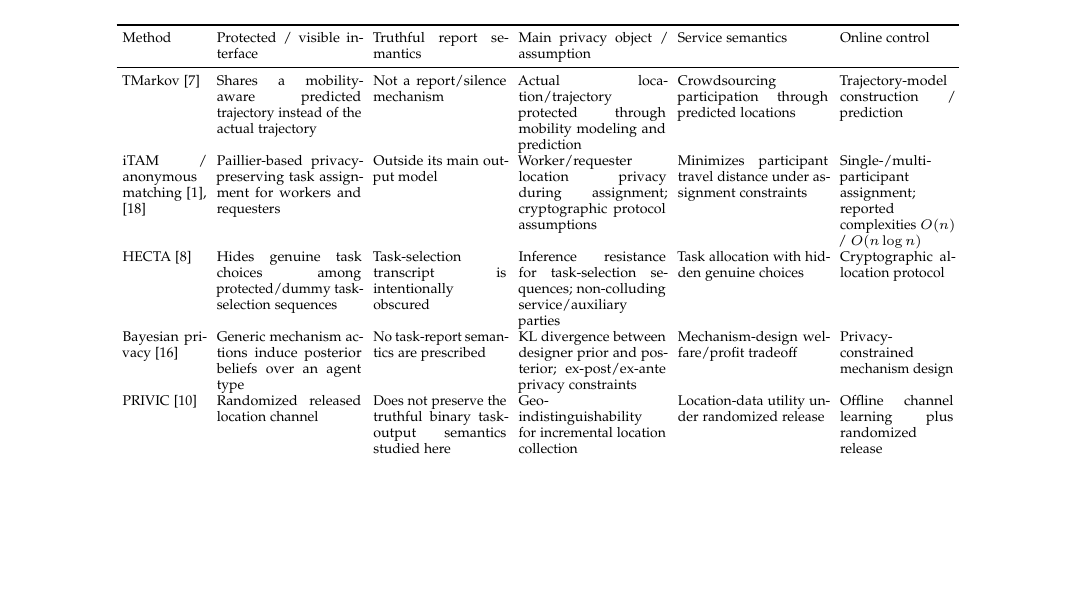
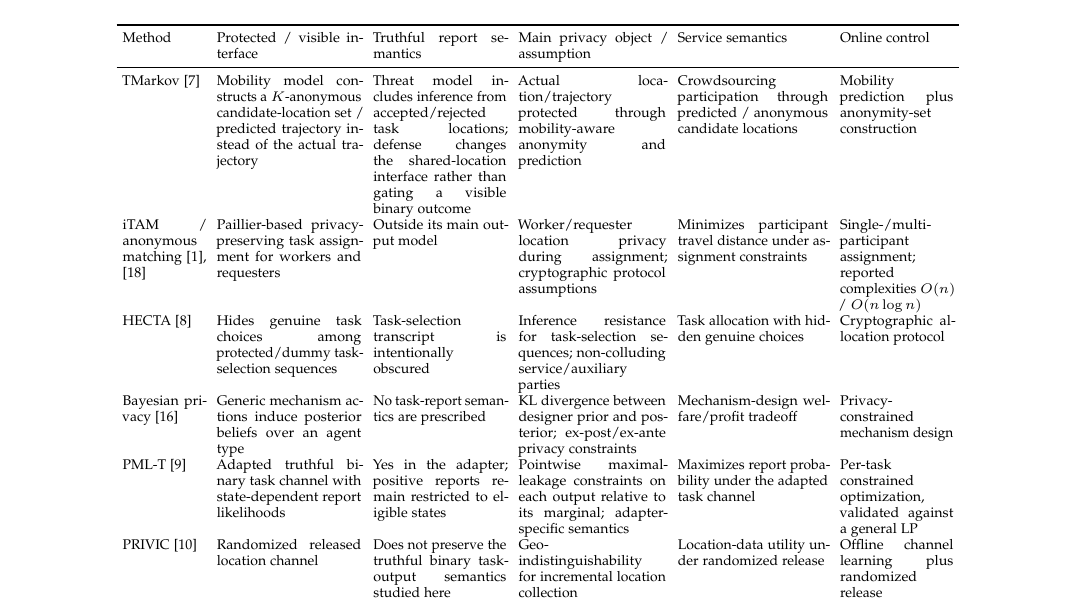
Before and after one commit to js110/Bpaper, a LaTeX paper (paper/main.tex, which reads paper/mechanism_comparison_table.tex): part of page 3 of 11, cut so that both start at the same text, the shorter picture padded with empty space. Compiled offline with pdfLaTeX.

Commit message:
Add PML-T and refine TMarkov mechanism comparison

```diff
--- a/paper/mechanism_comparison_table.tex
+++ b/paper/mechanism_comparison_table.tex
@@ -3,11 +3,11 @@
 Method & Protected / visible interface & Truthful report semantics & Main privacy object / assumption & Service semantics & Online control \\
 \midrule
 TMarkov~\cite{tmarkov} &
-Shares a mobility-aware predicted trajectory instead of the actual trajectory &
-Not a report/silence mechanism &
-Actual location/trajectory protected through mobility modeling and prediction &
-Crowdsourcing participation through predicted locations &
-Trajectory-model construction / prediction \\
+Mobility model constructs a $K$-anonymous candidate-location set / predicted trajectory instead of the actual trajectory &
+Threat model includes inference from accepted/rejected task locations; defense changes the shared-location interface rather than gating a visible binary outcome &
+Actual location/trajectory protected through mobility-aware anonymity and prediction &
+Crowdsourcing participation through predicted / anonymous candidate locations &
+Mobility prediction plus anonymity-set construction \\
 
 iTAM / anonymous matching~\cite{itam2021,shutask2018} &
 Paillier-based privacy-preserving task assignment for workers and requesters &
@@ -30,6 +30,13 @@ KL divergence between designer prior and posterior; ex-post/ex-ante privacy cons
 Mechanism-design welfare/profit tradeoff &
 Privacy-constrained mechanism design \\
 
+PML-T~\cite{pml2024} &
+Adapted truthful binary task channel with state-dependent report likelihoods &
+Yes in the adapter; positive reports remain restricted to eligible states &
+Pointwise maximal-leakage constraints on each output relative to its marginal; adapter-specific semantics &
+Maximizes report probability under the adapted task channel &
+Per-task constrained optimization, validated against a general LP \\
+
 PRIVIC~\cite{privic2024} &
 Randomized released location channel &
 Does not preserve the truthful binary task-output semantics studied here &
```
